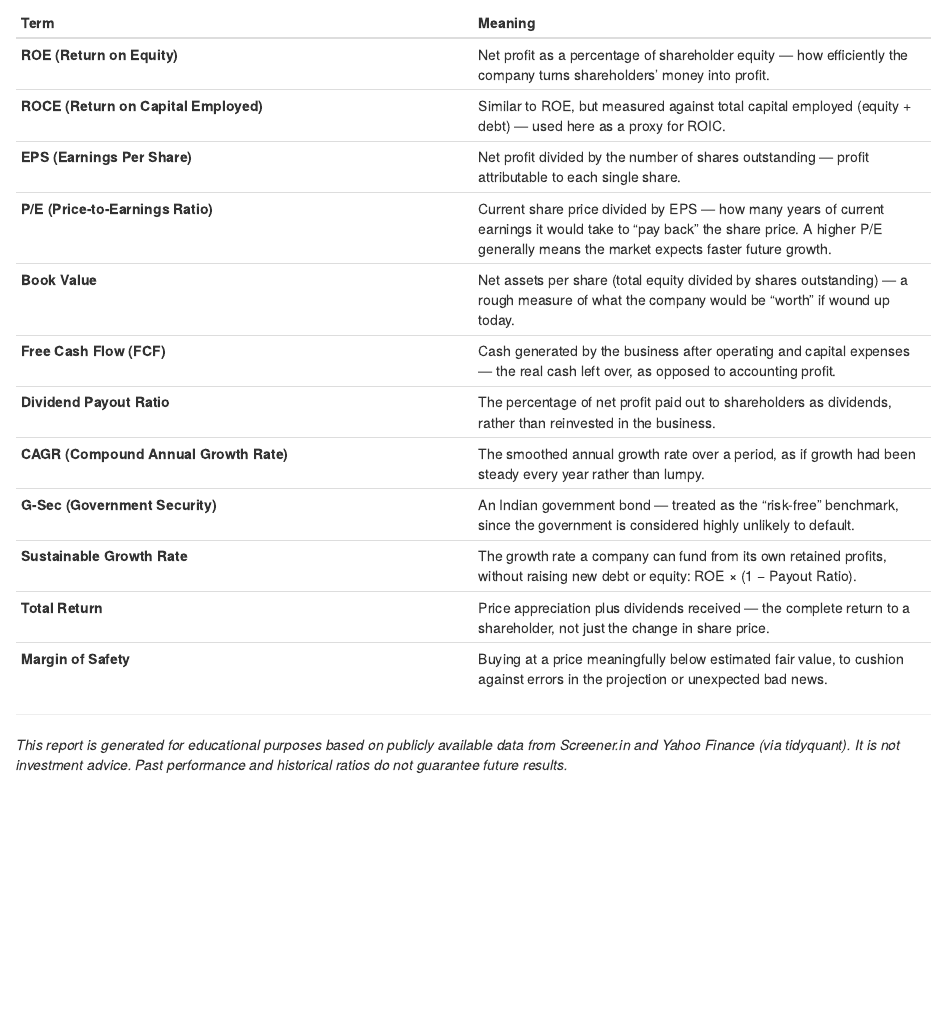
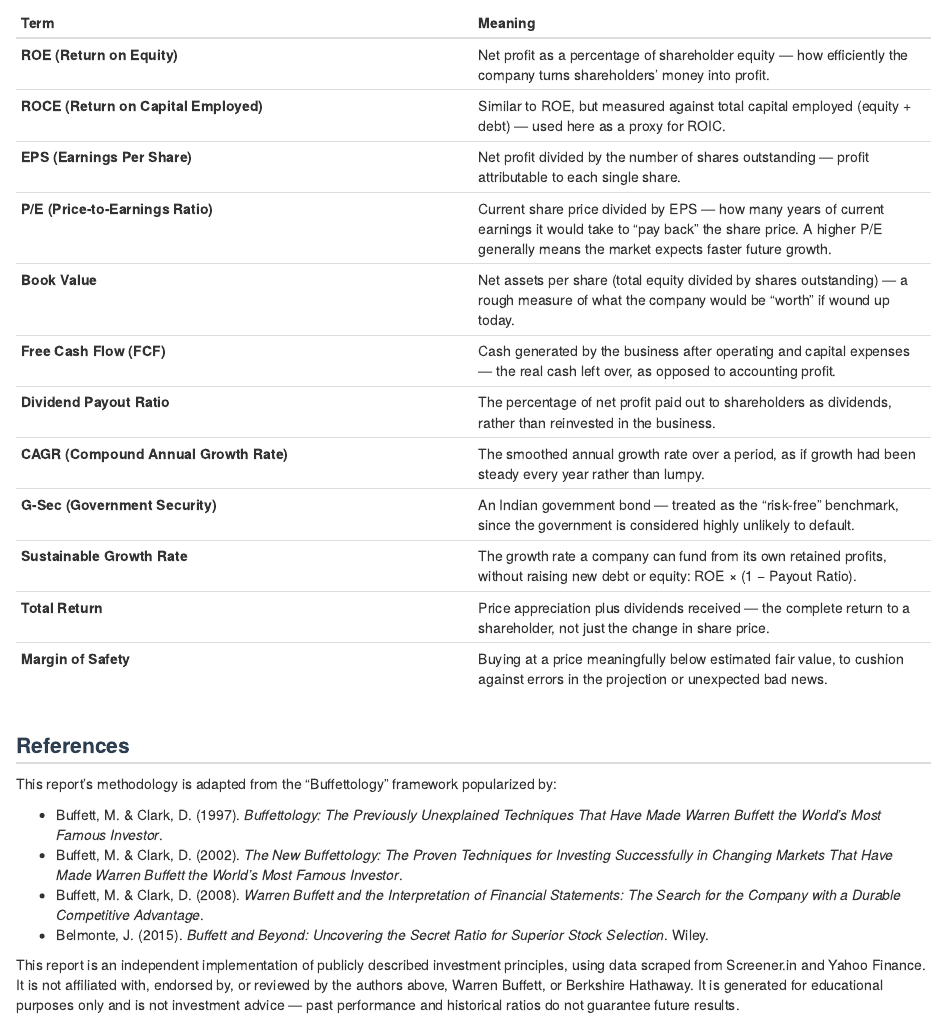
Before and after one commit to raghavanvishnu/Buffet_Analyser, an R Markdown document (report_template.Rmd): the page in a window 1100 px wide, from 5390 px down. Rendered offline with R 4.5, knitr and Pandoc, with nearby package versions; some code elsewhere in the file could not run offline.

Commit message:
added references

```diff
--- a/report_template.Rmd
+++ b/report_template.Rmd
@@ -510,8 +510,16 @@ cat(paste0('<div class="finding">Key takeaway: Total 10-year dividends per share
 | **Total Return** | Price appreciation plus dividends received — the complete return to a shareholder, not just the change in share price. |
 | **Margin of Safety** | Buying at a price meaningfully below estimated fair value, to cushion against errors in the projection or unexpected bad news. |
 
+## References
+
+This report's methodology is adapted from the "Buffettology" framework popularized by:
+
+- Buffett, M. & Clark, D. (1997). *Buffettology: The Previously Unexplained Techniques That Have Made Warren Buffett the World's Most Famous Investor*.
+- Buffett, M. & Clark, D. (2002). *The New Buffettology: The Proven Techniques for Investing Successfully in Changing Markets That Have Made Warren Buffett the World's Most Famous Investor*.
+- Buffett, M. & Clark, D. (2008). *Warren Buffett and the Interpretation of Financial Statements: The Search for the Company with a Durable Competitive Advantage*.
+- Belmonte, J. (2015). *Buffett and Beyond: Uncovering the Secret Ratio for Superior Stock Selection*. Wiley.
+
+This report is an independent implementation of publicly described investment principles, using data scraped from Screener.in and Yahoo Finance. It is not affiliated with, endorsed by, or reviewed by the authors above, Warren Buffett, or Berkshire Hathaway. It is generated for educational purposes only and is not investment advice — past performance and historical ratios do not guarantee future results.
 
 
 ---
-
-*This report is generated for educational purposes based on publicly available data from Screener.in and Yahoo Finance (via tidyquant). It is not investment advice. Past performance and historical ratios do not guarantee future results.*
```
Also changed, not shown: 2 other files.
